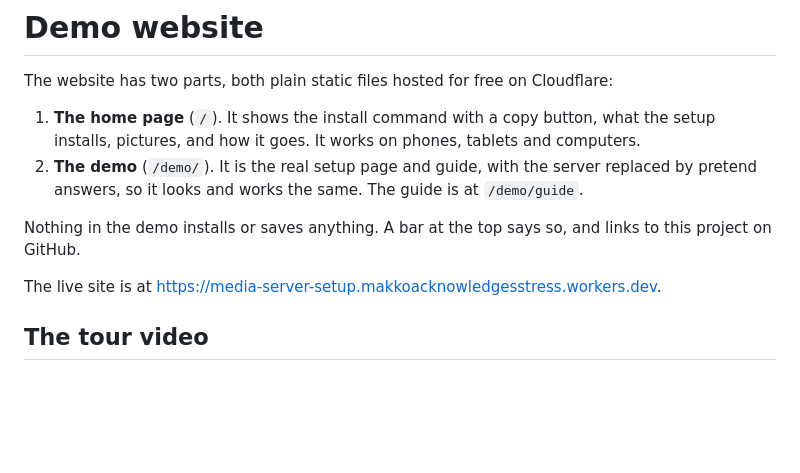
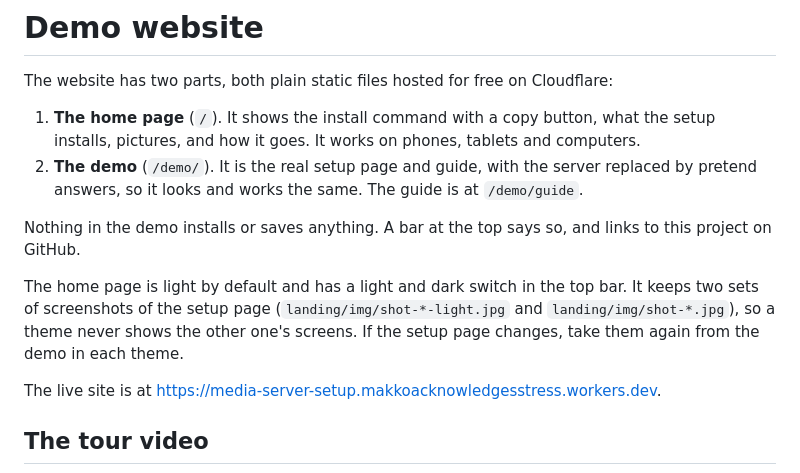
Before and after one commit to Hikki-dev/media-server-setup, a Markdown page: docs/Demo website.md, the part around the change. GitHub-like rendering; blank space fills up the shorter version.

```diff
--- a/docs/Demo website.md
+++ b/docs/Demo website.md
@@ -6,6 +6,8 @@ The website has two parts, both plain static files hosted for free on Cloudflare
 2. **The demo** (`/demo/`). It is the real setup page and guide, with the server replaced by pretend answers, so it looks and works the same. The guide is at `/demo/guide`.
 
 Nothing in the demo installs or saves anything. A bar at the top says so, and links to this project on GitHub.
+
+The home page is light by default and has a light and dark switch in the top bar. It keeps two sets of screenshots of the setup page (`landing/img/shot-*-light.jpg` and `landing/img/shot-*.jpg`), so a theme never shows the other one's screens. If the setup page changes, take them again from the demo in each theme.
 
 The live site is at https://media-server-setup.makkoacknowledgesstress.workers.dev.
 
```
Also changed, not shown: CHANGELOG.md (+6 -0 lines), landing/img/shot-apps-light.jpg (added), landing/img/shot-phone-light.jpg (added), landing/img/shot-review-light.jpg (added), 3 other files.
